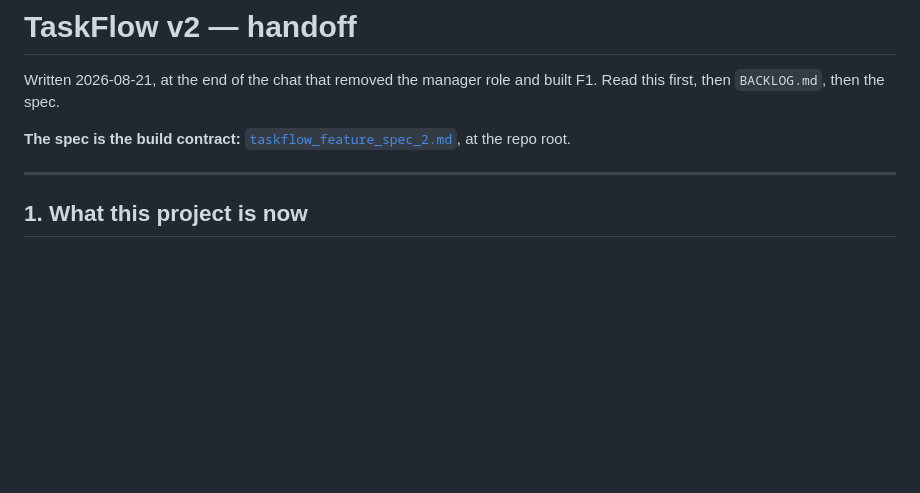
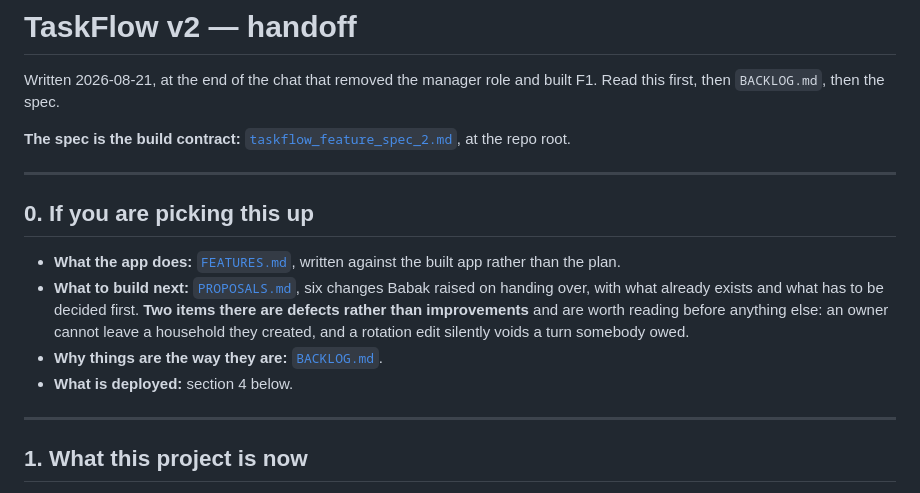
Before and after one commit to babakch76/taskflow, a Markdown page: V2-HANDOFF.md, the part around the change. Drawn GitHub-style; blank space fills up the shorter version.

```diff
--- a/V2-HANDOFF.md
+++ b/V2-HANDOFF.md
@@ -5,6 +5,20 @@ built F1. Read this first, then `BACKLOG.md`, then the spec.
 
 **The spec is the build contract:** [`taskflow_feature_spec_2.md`](taskflow_feature_spec_2.md),
 at the repo root.
+
+---
+
+## 0. If you are picking this up
+
+- **What the app does:** [`FEATURES.md`](FEATURES.md), written against the built
+  app rather than the plan.
+- **What to build next:** [`PROPOSALS.md`](PROPOSALS.md), six changes Babak
+  raised on handing over, with what already exists and what has to be decided
+  first. **Two items there are defects rather than improvements** and are worth
+  reading before anything else: an owner cannot leave a household they created,
+  and a rotation edit silently voids a turn somebody owed.
+- **Why things are the way they are:** [`BACKLOG.md`](BACKLOG.md).
+- **What is deployed:** section 4 below.
 
 ---
 
```
Also changed, not shown: PROPOSALS.md (added, +342 -0 lines).
